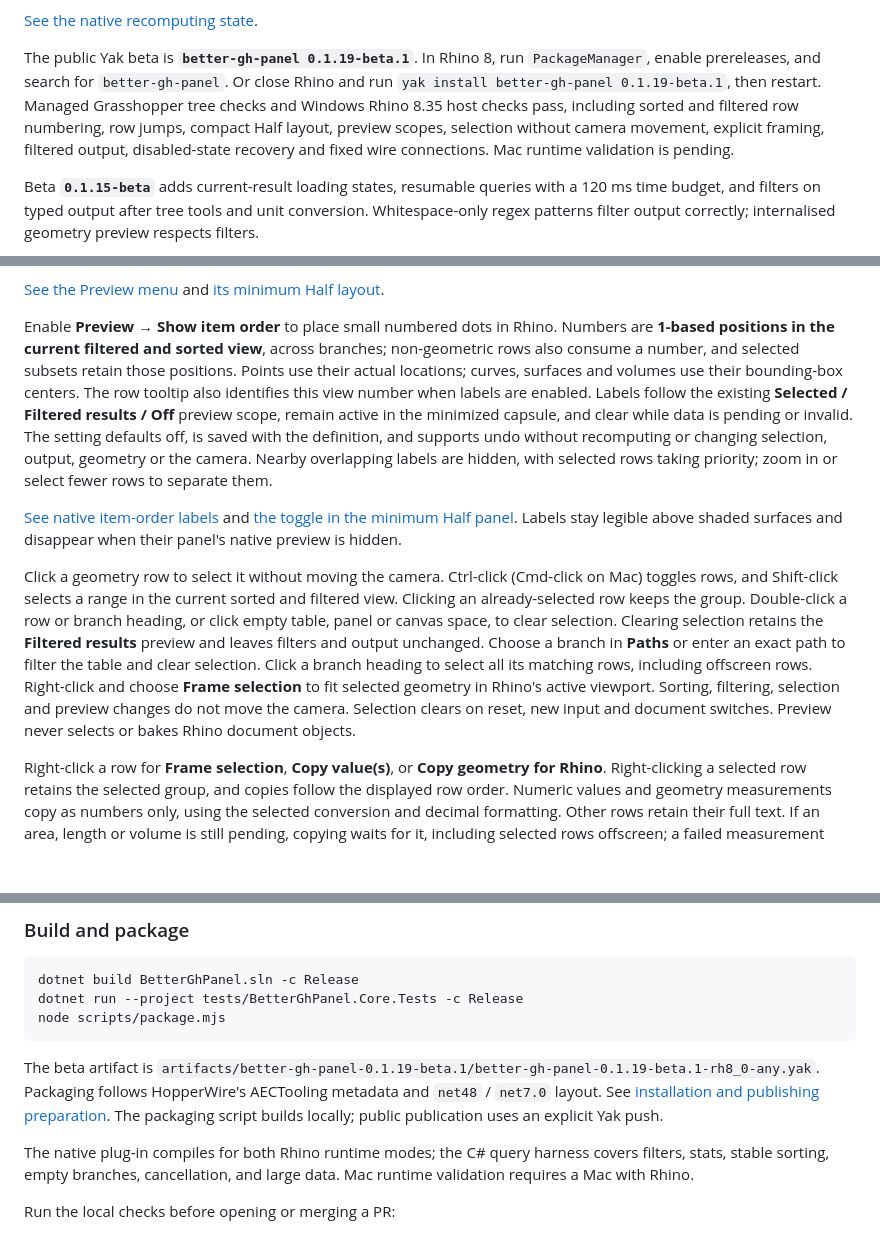
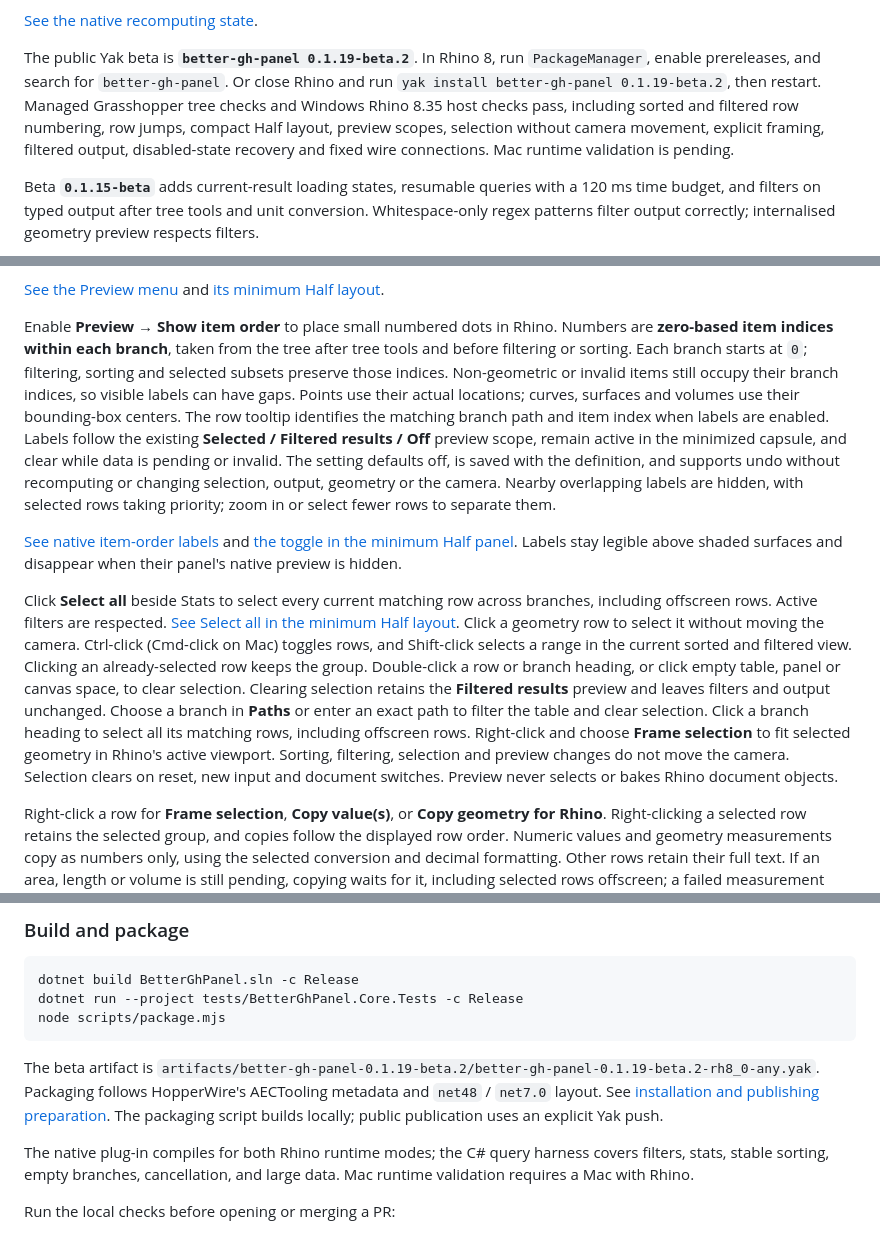
Before and after one commit to tsoumdoa/better-gh-panel, a Markdown page: README.md, 3 parts joined by grey strips. GitHub-like rendering; blank space fills up the shorter version.

Commit message:
Use branch item indices and add Select all rows (#27)

````diff
--- a/README.md
+++ b/README.md
@@ -34,7 +36,7 @@ Panel+ hides old rows, counts, type summaries and statistics behind **Recomputin
 
 [See the native recomputing state](docs/images/panel-recomputing.png).
 
-The public Yak beta is **`better-gh-panel 0.1.19-beta.1`**. In Rhino 8, run `PackageManager`, enable prereleases, and search for `better-gh-panel`. Or close Rhino and run `yak install better-gh-panel 0.1.19-beta.1`, then restart. Managed Grasshopper tree checks and Windows Rhino 8.35 host checks pass, including sorted and filtered row numbering, row jumps, compact Half layout, preview scopes, selection without camera movement, explicit framing, filtered output, disabled-state recovery and fixed wire connections. Mac runtime validation is pending.
+The public Yak beta is **`better-gh-panel 0.1.19-beta.2`**. In Rhino 8, run `PackageManager`, enable prereleases, and search for `better-gh-panel`. Or close Rhino and run `yak install better-gh-panel 0.1.19-beta.2`, then restart. Managed Grasshopper tree checks and Windows Rhino 8.35 host checks pass, including sorted and filtered row numbering, row jumps, compact Half layout, preview scopes, selection without camera movement, explicit framing, filtered output, disabled-state recovery and fixed wire connections. Mac runtime validation is pending.
 
 Beta **`0.1.15-beta`** adds current-result loading states, resumable queries with a 120 ms time budget, and filters on typed output after tree tools and unit conversion. Whitespace-only regex patterns filter output correctly; internalised geometry preview respects filters.
 
@@ -74,11 +76,11 @@ The header's **Preview** dropdown controls the geometry drawn by Panel+. **Selec
 
 [See the Preview menu](docs/images/panel-preview-menu.png) and [its minimum Half layout](docs/images/panel-preview-menu-half.png).
 
-Enable **Preview → Show item order** to place small numbered dots in Rhino. Numbers are **1-based positions in the current filtered and sorted view**, across branches; non-geometric rows also consume a number, and selected subsets retain those positions. Points use their actual locations; curves, surfaces and volumes use their bounding-box centers. The row tooltip also identifies this view number when labels are enabled. Labels follow the existing **Selected / Filtered results / Off** preview scope, remain active in the minimized capsule, and clear while data is pending or invalid. The setting defaults off, is saved with the definition, and supports undo without recomputing or changing selection, output, geometry or the camera. Nearby overlapping labels are hidden, with selected rows taking priority; zoom in or select fewer rows to separate them.
+Enable **Preview → Show item order** to place small numbered dots in Rhino. Numbers are **zero-based item indices within each branch**, taken from the tree after tree tools and before filtering or sorting. Each branch starts at `0`; filtering, sorting and selected subsets preserve those indices. Non-geometric or invalid items still occupy their branch indices, so visible labels can have gaps. Points use their actual locations; curves, surfaces and volumes use their bounding-box centers. The row tooltip identifies the matching branch path and item index when labels are enabled. Labels follow the existing **Selected / Filtered results / Off** preview scope, remain active in the minimized capsule, and clear while data is pending or invalid. The setting defaults off, is saved with the definition, and supports undo without recomputing or changing selection, output, geometry or the camera. Nearby overlapping labels are hidden, with selected rows taking priority; zoom in or select fewer rows to separate them.
 
 [See native item-order labels](docs/images/panel-item-order.png) and [the toggle in the minimum Half panel](docs/images/panel-item-order-menu-half.png). Labels stay legible above shaded surfaces and disappear when their panel's native preview is hidden.
 
-Click a geometry row to select it without moving the camera. Ctrl-click (Cmd-click on Mac) toggles rows, and Shift-click selects a range in the current sorted and filtered view. Clicking an already-selected row keeps the group. Double-click a row or branch heading, or click empty table, panel or canvas space, to clear selection. Clearing selection retains the **Filtered results** preview and leaves filters and output unchanged. Choose a branch in **Paths** or enter an exact path to filter the table and clear selection. Click a branch heading to select all its matching rows, including offscreen rows. Right-click and choose **Frame selection** to fit selected geometry in Rhino's active viewport. Sorting, filtering, selection and preview changes do not move the camera. Selection clears on reset, new input and document switches. Preview never selects or bakes Rhino document objects.
+Click **Select all** beside Stats to select every current matching row across branches, including offscreen rows. Active filters are respected. [See Select all in the minimum Half layout](docs/images/panel-select-all-half.png). Click a geometry row to select it without moving the camera. Ctrl-click (Cmd-click on Mac) toggles rows, and Shift-click selects a range in the current sorted and filtered view. Clicking an already-selected row keeps the group. Double-click a row or branch heading, or click empty table, panel or canvas space, to clear selection. Clearing selection retains the **Filtered results** preview and leaves filters and output unchanged. Choose a branch in **Paths** or enter an exact path to filter the table and clear selection. Click a branch heading to select all its matching rows, including offscreen rows. Right-click and choose **Frame selection** to fit selected geometry in Rhino's active viewport. Sorting, filtering, selection and preview changes do not move the camera. Selection clears on reset, new input and document switches. Preview never selects or bakes Rhino document objects.
 
 Right-click a row for **Frame selection**, **Copy value(s)**, or **Copy geometry for Rhino**. Right-clicking a selected row retains the selected group, and copies follow the displayed row order. Numeric values and geometry measurements copy as numbers only, using the selected conversion and decimal formatting. Other rows retain their full text. If an area, length or volume is still pending, copying waits for it, including selected rows offscreen; a failed measurement leaves the clipboard unchanged. Changing or clearing selection, query, units, or input cancels a pending copy.
 
@@ -102,7 +104,7 @@ dotnet run --project tests/BetterGhPanel.Core.Tests -c Release
 node scripts/package.mjs
 ```
 
-The beta artifact is `artifacts/better-gh-panel-0.1.19-beta.1/better-gh-panel-0.1.19-beta.1-rh8_0-any.yak`. Packaging follows HopperWire's AECTooling metadata and `net48` / `net7.0` layout. See [installation and publishing preparation](docs/packaging.md). The packaging script builds locally; public publication uses an explicit Yak push.
+The beta artifact is `artifacts/better-gh-panel-0.1.19-beta.2/better-gh-panel-0.1.19-beta.2-rh8_0-any.yak`. Packaging follows HopperWire's AECTooling metadata and `net48` / `net7.0` layout. See [installation and publishing preparation](docs/packaging.md). The packaging script builds locally; public publication uses an explicit Yak push.
 
 The native plug-in compiles for both Rhino runtime modes; the C# query harness covers filters, stats, stable sorting, empty branches, cancellation, and large data. Mac runtime validation requires a Mac with Rhino.
 
````
Also changed, not shown: other parts of README.md (+2 -0 lines), docs/current-architecture.md (+4 -0 lines), docs/packaging.md (+5 -3 lines), docs/images/panel-item-order.png, docs/images/panel-select-all-half.png (added), 8 other files.
